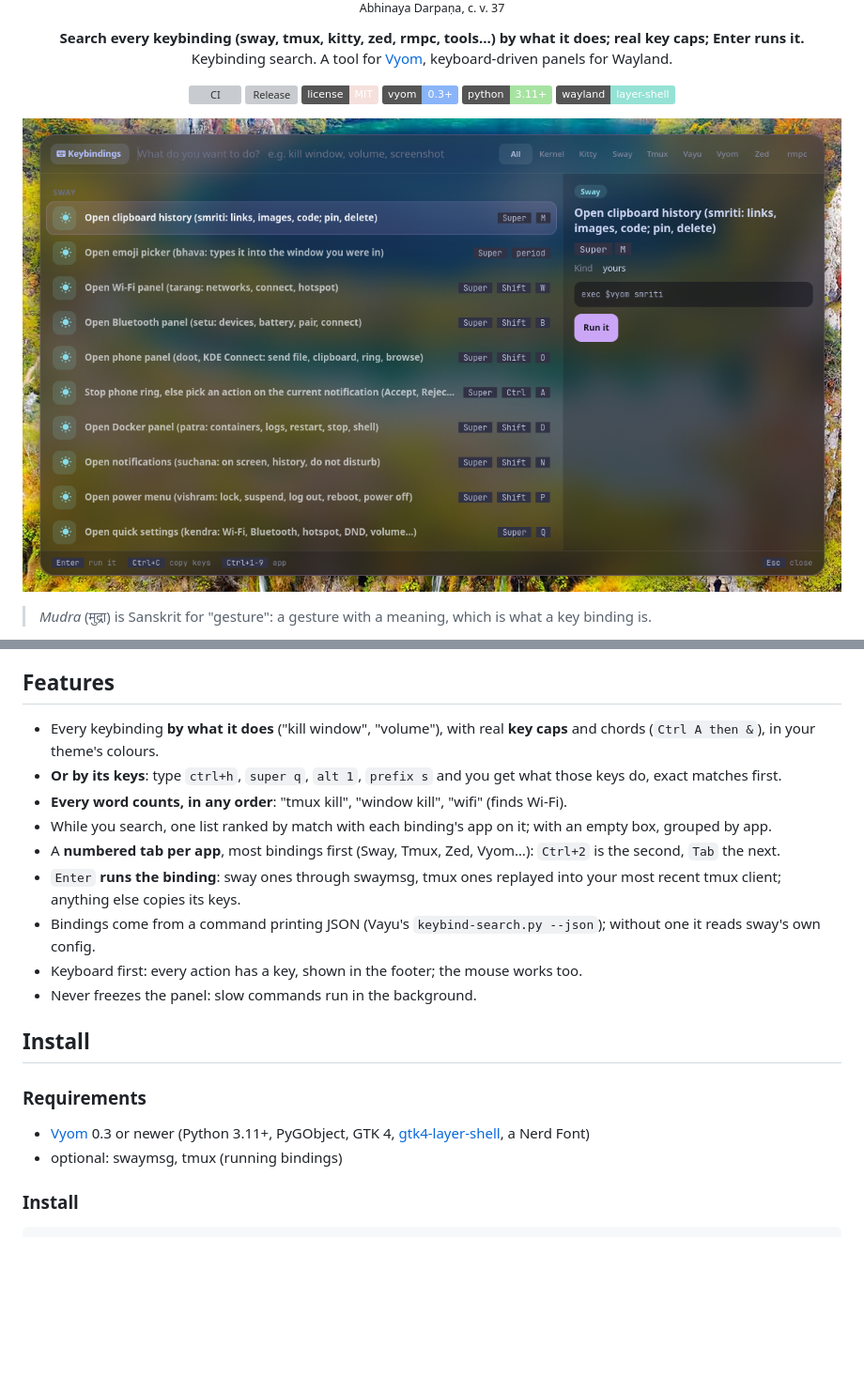
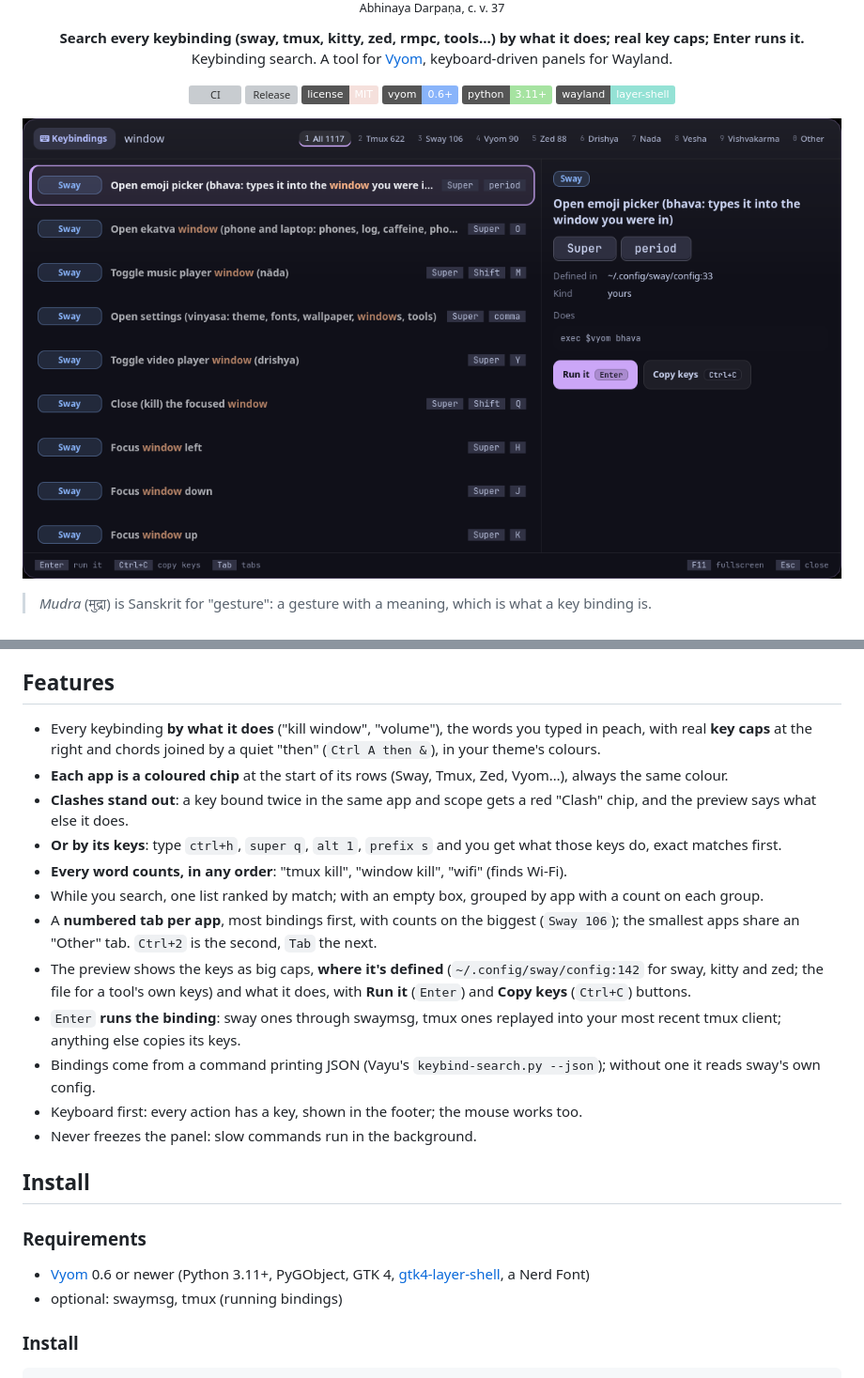
Before and after one commit to Theyashsawarkar/mudra, a Markdown page: README.md, 2 parts joined by grey strips. Shown at 94% size. GitHub-like rendering; pictures changed too: assets/screenshots/mudra.png; badges without logos; blank space fills up the shorter version; grey boxes are pictures that could not be loaded.

Commit message:
v0.5.0: app chips, peach matches, clash warnings, tabs with counts, a richer preview
Co-Authored-By: Claude Opus 5.5 <noreply@anthropic.com>

```diff
--- a/README.md
+++ b/README.md
@@ -24,7 +24,7 @@
   <a href="https://github.com/Theyashsawarkar/mudra/actions/workflows/ci.yml"><img alt="CI" src="https://github.com/Theyashsawarkar/mudra/actions/workflows/ci.yml/badge.svg"></a>
   <a href="https://github.com/Theyashsawarkar/mudra/releases"><img alt="Release" src="https://img.shields.io/github/v/release/Theyashsawarkar/mudra?color=cba6f7&label=release"></a>
   <a href="LICENSE"><img alt="License: MIT" src="https://img.shields.io/badge/license-MIT-f5e0dc"></a>
-  <a href="https://github.com/Theyashsawarkar/vyom"><img alt="Vyom 0.3+" src="https://img.shields.io/badge/vyom-0.3%2B-89b4fa"></a>
+  <a href="https://github.com/Theyashsawarkar/vyom"><img alt="Vyom 0.6+" src="https://img.shields.io/badge/vyom-0.6%2B-89b4fa"></a>
   <img alt="Python 3.11+" src="https://img.shields.io/badge/python-3.11%2B-a6e3a1">
   <img alt="Wayland" src="https://img.shields.io/badge/wayland-layer--shell-94e2d5">
 </p>
@@ -50,11 +50,14 @@ mudra is keybinding search for [Vyom](https://github.com/Theyashsawarkar/vyom):
 
 ## Features
 
-- Every keybinding **by what it does** ("kill window", "volume"), with real **key caps** and chords (`Ctrl A then &`), in your theme's colours.
+- Every keybinding **by what it does** ("kill window", "volume"), the words you typed in peach, with real **key caps** at the right and chords joined by a quiet "then" (`Ctrl A then &`), in your theme's colours.
+- **Each app is a coloured chip** at the start of its rows (Sway, Tmux, Zed, Vyom…), always the same colour.
+- **Clashes stand out**: a key bound twice in the same app and scope gets a red "Clash" chip, and the preview says what else it does.
 - **Or by its keys**: type `ctrl+h`, `super q`, `alt 1`, `prefix s` and you get what those keys do, exact matches first.
 - **Every word counts, in any order**: "tmux kill", "window kill", "wifi" (finds Wi-Fi).
-- While you search, one list ranked by match with each binding's app on it; with an empty box, grouped by app.
-- A **numbered tab per app**, most bindings first (Sway, Tmux, Zed, Vyom…): `Ctrl+2` is the second, `Tab` the next.
+- While you search, one list ranked by match; with an empty box, grouped by app with a count on each group.
+- A **numbered tab per app**, most bindings first, with counts on the biggest (`Sway 106`); the smallest apps share an "Other" tab. `Ctrl+2` is the second, `Tab` the next.
+- The preview shows the keys as big caps, **where it's defined** (`~/.config/sway/config:142` for sway, kitty and zed; the file for a tool's own keys) and what it does, with **Run it** (`Enter`) and **Copy keys** (`Ctrl+C`) buttons.
 - `Enter` **runs the binding**: sway ones through swaymsg, tmux ones replayed into your most recent tmux client; anything else copies its keys.
 - Bindings come from a command printing JSON (Vayu's `keybind-search.py --json`); without one it reads sway's own config.
 - Keyboard first: every action has a key, shown in the footer; the mouse works too.
@@ -64,7 +67,7 @@ mudra is keybinding search for [Vyom](https://github.com/Theyashsawarkar/vyom):
 
 ### Requirements
 
-- [Vyom](https://github.com/Theyashsawarkar/vyom) 0.3 or newer (Python 3.11+, PyGObject, GTK 4, [gtk4-layer-shell](https://github.com/wmww/gtk4-layer-shell), a Nerd Font)
+- [Vyom](https://github.com/Theyashsawarkar/vyom) 0.6 or newer (Python 3.11+, PyGObject, GTK 4, [gtk4-layer-shell](https://github.com/wmww/gtk4-layer-shell), a Nerd Font)
 - optional: swaymsg, tmux (running bindings)
 
 ### Install
```
Also changed, not shown: CHANGELOG.md (+13 -1 lines), docs/assets/screenshots/mudra.png, 5 other files.
